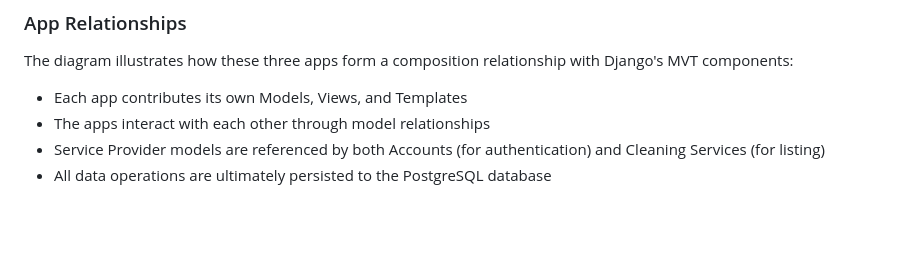
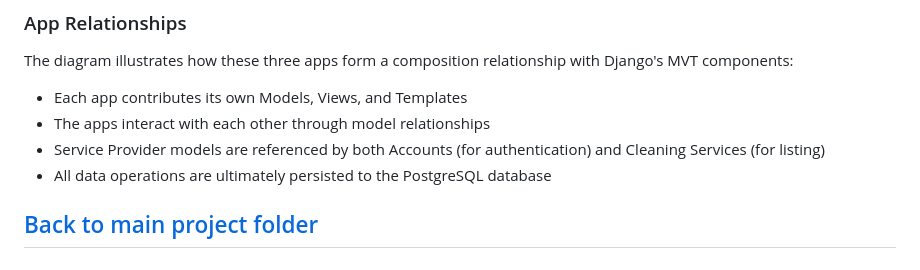
Before and after one commit to JoshuaDelosSantos/my-clean-project, a Markdown page: documentations/architecture.md, the part around the change. Drawn GitHub-style; blank space fills up the shorter version.

Commit message:
Add link back

```diff
--- a/documentations/architecture.md
+++ b/documentations/architecture.md
@@ -126,3 +126,5 @@ The diagram illustrates how these three apps form a composition relationship wit
 - The apps interact with each other through model relationships
 - Service Provider models are referenced by both Accounts (for authentication) and Cleaning Services (for listing)
 - All data operations are ultimately persisted to the PostgreSQL database
+
+## [Back to main project folder](../)
```
